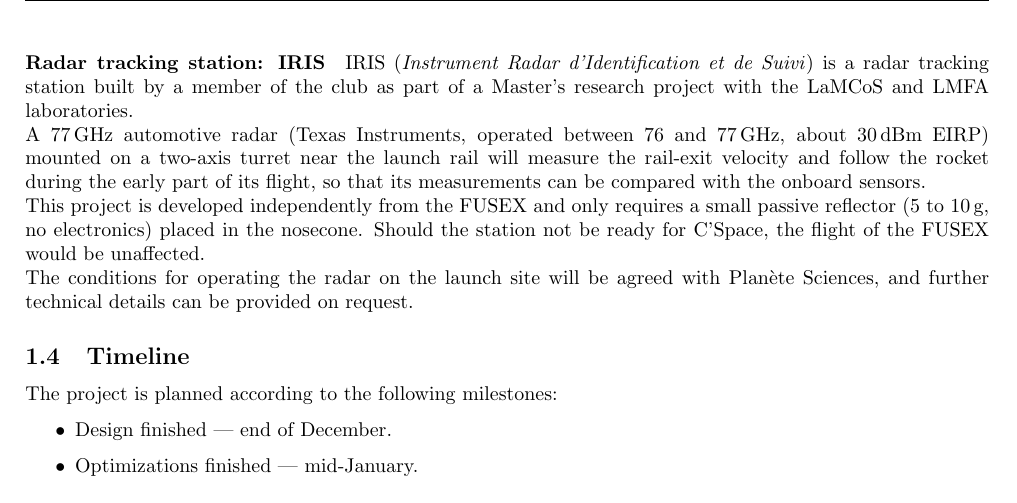
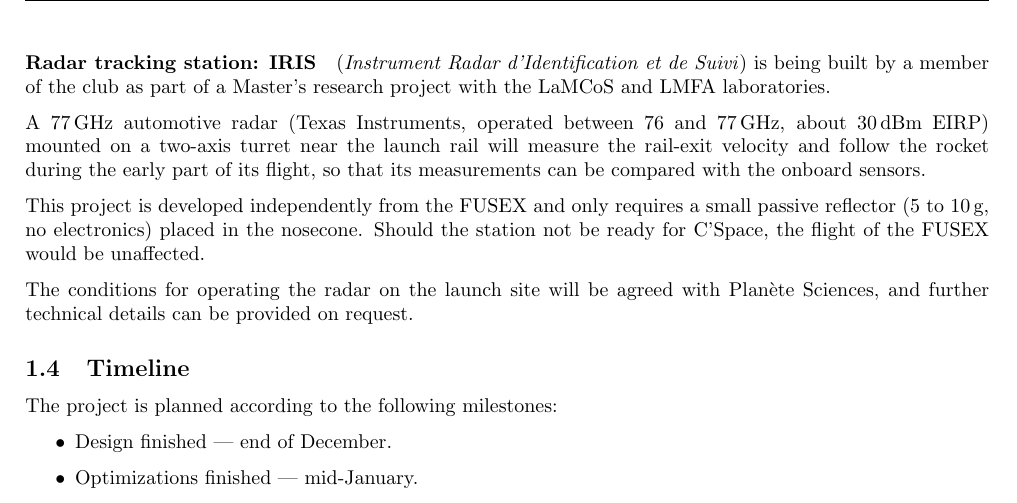
Before and after one commit to CLES-FACIL-INSA-Lyon/FX27-DOSSIER-DE-DEFINITION, a LaTeX document (main.tex, which reads sections/goals_and_experiments.tex): part of page 4 of 10, cut so that both start at the same text. Compiled offline with pdfLaTeX.

Commit message:
minor Grammar and formatting for radar section
minor Grammar and formatting Fix

```diff
--- a/sections/goals_and_experiments.tex
+++ b/sections/goals_and_experiments.tex
@@ -40,9 +40,12 @@ We will also include cameras to record the flight and we might try to have a liv
 
 \paragraph{Radar tracking station: IRIS}
 
-IRIS (\textit{Instrument Radar d'Identification et de Suivi}) is a radar tracking station built by a member of the club as part of a Master's research project with the LaMCoS and LMFA laboratories.\\
-A 77\,GHz automotive radar (Texas Instruments, operated between 76 and 77\,GHz, about 30\,dBm EIRP) mounted on a two-axis turret near the launch rail will measure the rail-exit velocity and follow the rocket during the early part of its flight, so that its measurements can be compared with the onboard sensors.\\
-This project is developed independently from the FUSEX and only requires a small passive reflector (5 to 10\,g, no electronics) placed in the nosecone. Should the station not be ready for C'Space, the flight of the FUSEX would be unaffected.\\
+(\textit{Instrument Radar d'Identification et de Suivi}) is being built by a member of the club as part of a Master's research project with the LaMCoS and LMFA laboratories.
+
+A 77\,GHz automotive radar (Texas Instruments, operated between 76 and 77\,GHz, about 30\,dBm EIRP) mounted on a two-axis turret near the launch rail will measure the rail-exit velocity and follow the rocket during the early part of its flight, so that its measurements can be compared with the onboard sensors.
+
+This project is developed independently from the FUSEX and only requires a small passive reflector (5 to 10\,g, no electronics) placed in the nosecone. Should the station not be ready for C'Space, the flight of the FUSEX would be unaffected.
+
 The conditions for operating the radar on the launch site will be agreed with Planète Sciences, and further technical details can be provided on request.
 
 \subsection{Timeline}
```
